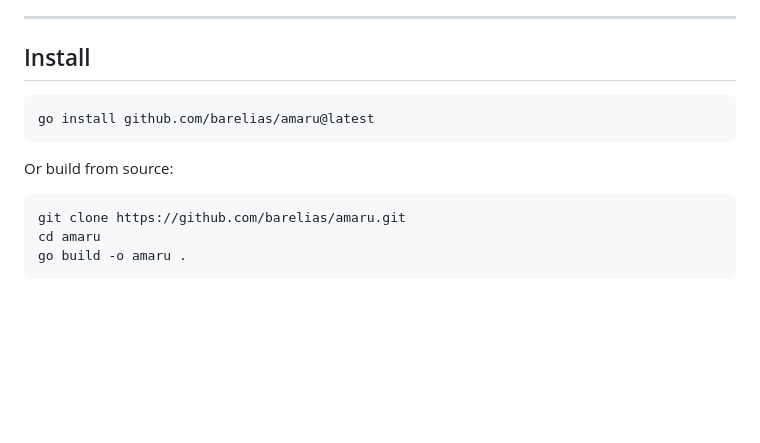
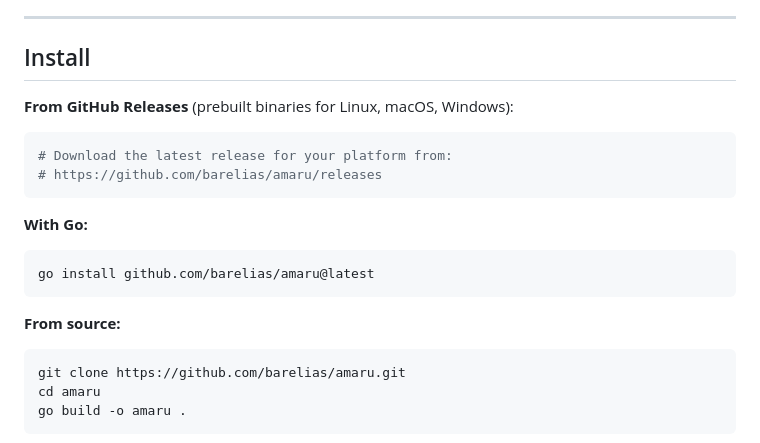
Before and after one commit to barelias/amaru, a Markdown page: README.md, the part around the change. Drawn GitHub-style; blank space fills up the shorter version.

Commit message:
docs: add GitHub Releases install option to README
Co-Authored-By: Claude Opus 4.6 <noreply@anthropic.com>

````diff
--- a/README.md
+++ b/README.md
@@ -10,11 +10,20 @@ amaru connects your projects to centralized registries hosted on GitHub — mana
 
 ## Install
 
+**From GitHub Releases** (prebuilt binaries for Linux, macOS, Windows):
+
+```bash
+# Download the latest release for your platform from:
+# https://github.com/barelias/amaru/releases
+```
+
+**With Go:**
+
 ```bash
 go install github.com/barelias/amaru@latest
 ```
 
-Or build from source:
+**From source:**
 
 ```bash
 git clone https://github.com/barelias/amaru.git
````
